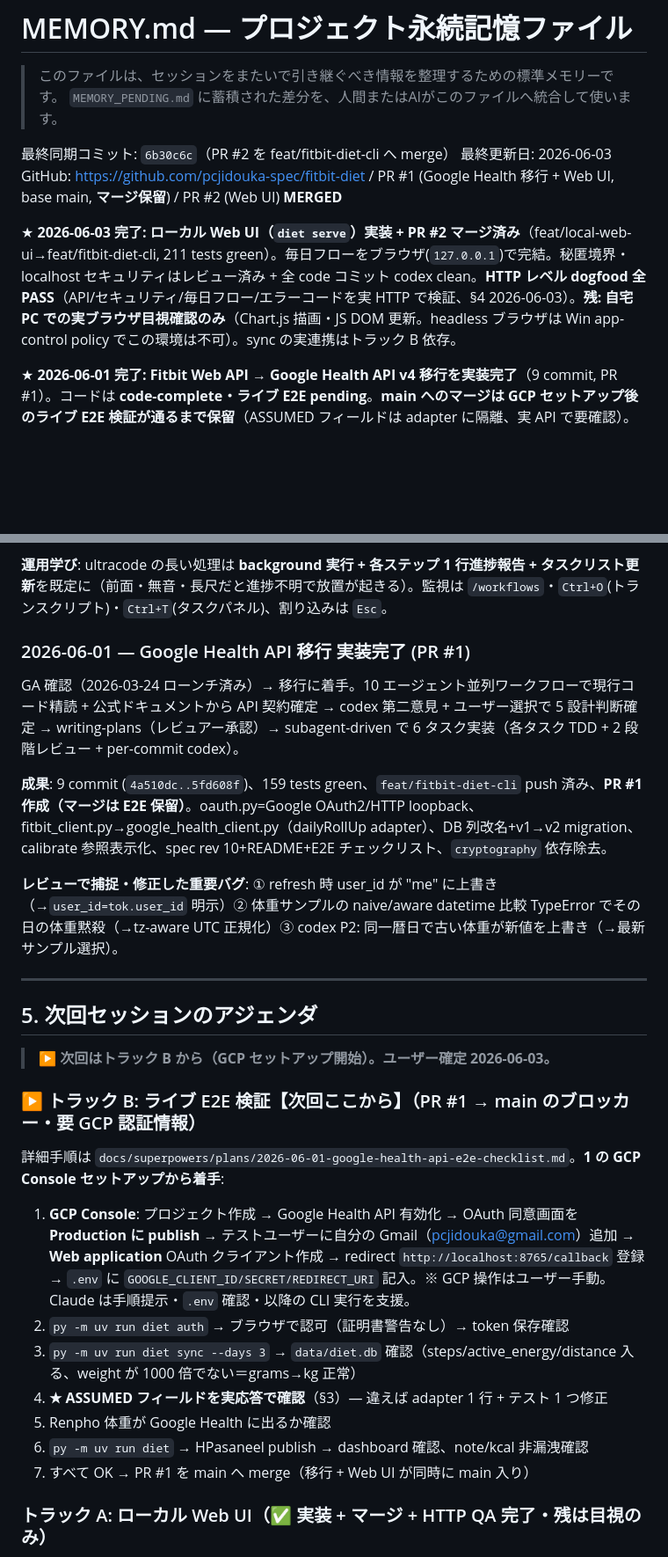
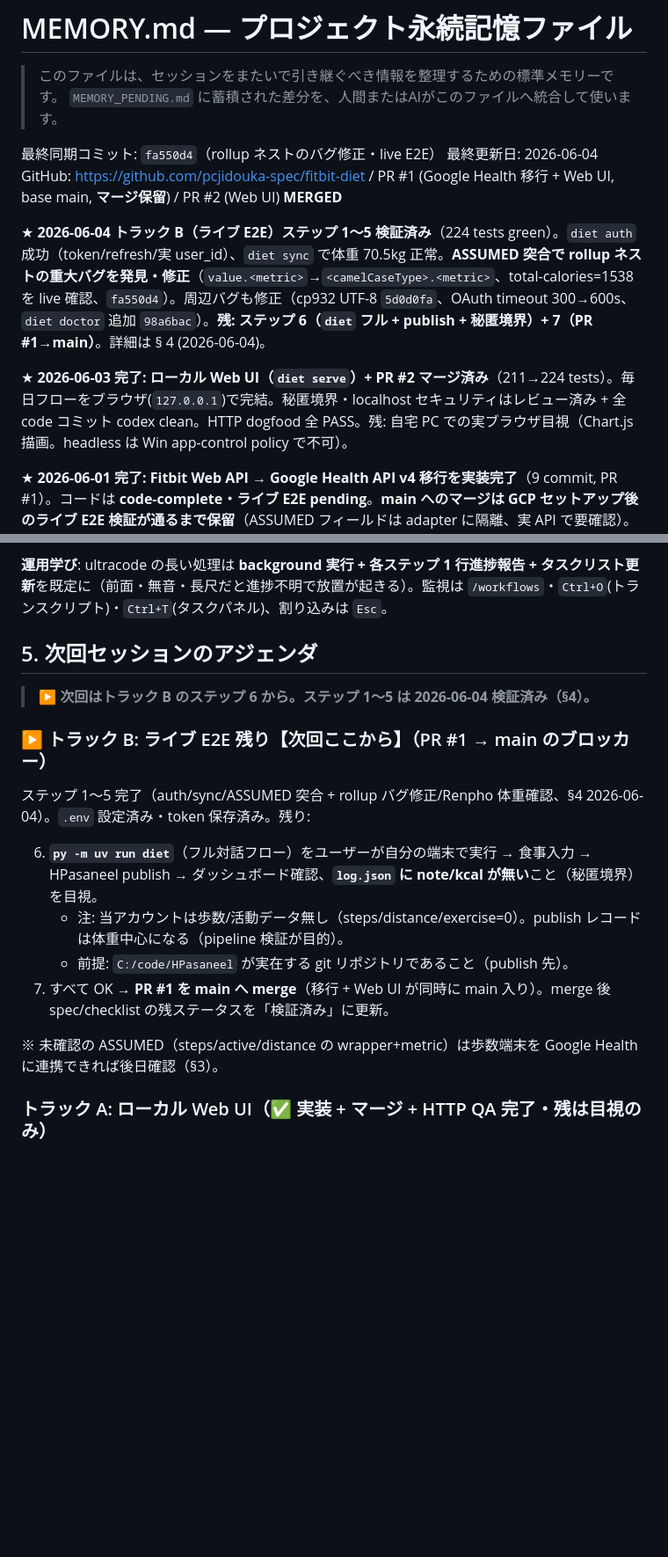
Before and after one commit to pcjidouka-spec/fitbit-diet, a Markdown page: MEMORY.md, 2 parts joined by grey strips. Shown at 88% size. GitHub-like rendering; blank space fills up the shorter version.

Commit message:
docs: record Track B live E2E results (steps 1-5 + rollup bug fix)
ASSUMED フィールド突合結果を spec rev10 / E2E チェックリスト / MEMORY に記録。
rollup ネスト修正 (fa550d4)、identity/weight/civil_time CONFIRMED、
steps/active/distance は未確認。残: ステップ 6 publish + 7 PR#1 merge。

Co-Authored-By: Claude Opus 4.8 (1M context) <noreply@anthropic.com>

```diff
--- a/MEMORY.md
+++ b/MEMORY.md
@@ -3,11 +3,13 @@
 > このファイルは、セッションをまたいで引き継ぐべき情報を整理するための標準メモリーです。
 > `MEMORY_PENDING.md` に蓄積された差分を、人間またはAIがこのファイルへ統合して使います。
 
-最終同期コミット: `6b30c6c`（PR #2 を feat/fitbit-diet-cli へ merge）
-最終更新日: 2026-06-03
+最終同期コミット: `fa550d4`（rollup ネストのバグ修正・live E2E）
+最終更新日: 2026-06-04
 GitHub: https://github.com/pcjidouka-spec/fitbit-diet / PR #1 (Google Health 移行 + Web UI, base main, **マージ保留**) / PR #2 (Web UI) **MERGED**
 
-★ **2026-06-03 完了: ローカル Web UI（`diet serve`）実装 + PR #2 マージ済み**（feat/local-web-ui→feat/fitbit-diet-cli, 211 tests green）。毎日フローをブラウザ(`127.0.0.1`)で完結。秘匿境界・localhost セキュリティはレビュー済み + 全 code コミット codex clean。**HTTP レベル dogfood 全 PASS**（API/セキュリティ/毎日フロー/エラーコードを実 HTTP で検証、§4 2026-06-03）。**残: 自宅 PC での実ブラウザ目視確認のみ**（Chart.js 描画・JS DOM 更新。headless ブラウザは Win app-control policy でこの環境は不可）。sync の実連携はトラック B 依存。
+★ **2026-06-04 トラック B（ライブ E2E）ステップ 1〜5 検証済み**（224 tests green）。`diet auth` 成功（token/refresh/実 user_id）、`diet sync` で体重 70.5kg 正常。**ASSUMED 突合で rollup ネストの重大バグを発見・修正**（`value.<metric>`→`<camelCaseType>.<metric>`、total-calories=1538 を live 確認、`fa550d4`）。周辺バグも修正（cp932 UTF-8 `5d0d0fa`、OAuth timeout 300→600s、`diet doctor` 追加 `98a6bac`）。**残: ステップ 6（`diet` フル + publish + 秘匿境界）+ 7（PR #1→main）**。詳細は § 4 (2026-06-04)。
+
+★ **2026-06-03 完了: ローカル Web UI（`diet serve`）+ PR #2 マージ済み**（211→224 tests）。毎日フローをブラウザ(`127.0.0.1`)で完結。秘匿境界・localhost セキュリティはレビュー済み + 全 code コミット codex clean。HTTP dogfood 全 PASS。残: 自宅 PC での実ブラウザ目視（Chart.js 描画。headless は Win app-control policy で不可）。
 
 ★ **2026-06-01 完了: Fitbit Web API → Google Health API v4 移行を実装完了**（9 commit, PR #1）。コードは **code-complete・ライブ E2E pending**。**main へのマージは GCP セットアップ後のライブ E2E 検証が通るまで保留**（ASSUMED フィールドは adapter に隔離、実 API で要確認）。ASSUMED 項目は § 3、E2E 手順は § 5 トラック B。注: PR #2 マージにより feat/fitbit-diet-cli は移行 + Web UI を両方含む（PR #1 は両方を main へ運ぶ）。
 
@@ -100,31 +112,21 @@ brainstorm 再開（Section 3 を codex consult 反映で承認: 独立・Web UI
 
 **運用学び**: ultracode の長い処理は **background 実行 + 各ステップ 1 行進捗報告 + タスクリスト更新**を既定に（前面・無音・長尺だと進捗不明で放置が起きる）。監視は `/workflows`・`Ctrl+O`(トランスクリプト)・`Ctrl+T`(タスクパネル)、割り込みは `Esc`。
 
-### 2026-06-01 — Google Health API 移行 実装完了 (PR #1)
-
-GA 確認（2026-03-24 ローンチ済み）→ 移行に着手。10 エージェント並列ワークフローで現行コード精読 + 公式ドキュメントから API 契約確定 → codex 第二意見 + ユーザー選択で 5 設計判断確定 → writing-plans（レビュアー承認）→ subagent-driven で 6 タスク実装（各タスク TDD + 2 段階レビュー + per-commit codex）。
-
-**成果**: 9 commit (`4a510dc..5fd608f`)、159 tests green、`feat/fitbit-diet-cli` push 済み、**PR #1 作成（マージは E2E 保留）**。oauth.py=Google OAuth2/HTTP loopback、fitbit_client.py→google_health_client.py（dailyRollUp adapter）、DB 列改名+v1→v2 migration、calibrate 参照表示化、spec rev 10+README+E2E チェックリスト、`cryptography` 依存除去。
-
-**レビューで捕捉・修正した重要バグ**: ① refresh 時 user_id が "me" に上書き（→`user_id=tok.user_id` 明示）② 体重サンプルの naive/aware datetime 比較 TypeError でその日の体重黙殺（→tz-aware UTC 正規化）③ codex P2: 同一暦日で古い体重が新値を上書き（→最新サンプル選択）。
-
----
 
 ## 5. 次回セッションのアジェンダ
 
-> ▶ **次回はトラック B から（GCP セットアップ開始）。ユーザー確定 2026-06-03。**
+> ▶ **次回はトラック B のステップ 6 から。ステップ 1〜5 は 2026-06-04 検証済み（§4）。**
 
-### ▶ トラック B: ライブ E2E 検証【次回ここから】（PR #1 → main のブロッカー・要 GCP 認証情報）
+### ▶ トラック B: ライブ E2E 残り【次回ここから】（PR #1 → main のブロッカー）
 
-詳細手順は `docs/superpowers/plans/2026-06-01-google-health-api-e2e-checklist.md`。**1 の GCP Console セットアップから着手**:
+ステップ 1〜5 完了（auth/sync/ASSUMED 突合 + rollup バグ修正/Renpho 体重確認、§4 2026-06-04）。`.env` 設定済み・token 保存済み。残り:
 
-1. **GCP Console**: プロジェクト作成 → Google Health API 有効化 → OAuth 同意画面を **Production に publish** → テストユーザーに自分の Gmail（pcjidouka@gmail.com）追加 → **Web application** OAuth クライアント作成 → redirect `http://localhost:8765/callback` 登録 → `.env` に `GOOGLE_CLIENT_ID/SECRET/REDIRECT_URI` 記入。※ GCP 操作はユーザー手動。Claude は手順提示・`.env` 確認・以降の CLI 実行を支援。
-2. `py -m uv run diet auth` → ブラウザで認可（証明書警告なし）→ token 保存確認
-3. `py -m uv run diet sync --days 3` → `data/diet.db` 確認（steps/active_energy/distance 入る、weight が 1000 倍でない＝grams→kg 正常）
-4. **★ ASSUMED フィールドを実応答で確認**（§3）— 違えば adapter 1 行 + テスト 1 つ修正
-5. Renpho 体重が Google Health に出るか確認
-6. `py -m uv run diet` → HPasaneel publish → dashboard 確認、note/kcal 非漏洩確認
-7. すべて OK → PR #1 を main へ merge（移行 + Web UI が同時に main 入り）
+6. **`py -m uv run diet`**（フル対話フロー）をユーザーが自分の端末で実行 → 食事入力 → HPasaneel publish → ダッシュボード確認、**`log.json` に note/kcal が無い**こと（秘匿境界）を目視。
+   - 注: 当アカウントは歩数/活動データ無し（steps/distance/exercise=0）。publish レコードは体重中心になる（pipeline 検証が目的）。
+   - 前提: `C:/code/HPasaneel` が実在する git リポジトリであること（publish 先）。
+7. すべて OK → **PR #1 を main へ merge**（移行 + Web UI が同時に main 入り）。merge 後 spec/checklist の残ステータスを「検証済み」に更新。
+
+※ 未確認の ASSUMED（steps/active/distance の wrapper+metric）は歩数端末を Google Health に連携できれば後日確認（§3）。
 
 ### トラック A: ローカル Web UI（✅ 実装 + マージ + HTTP QA 完了・残は目視のみ）
 
```
Also changed, not shown: other parts of MEMORY.md (+13 -3 lines), 2 other files.
